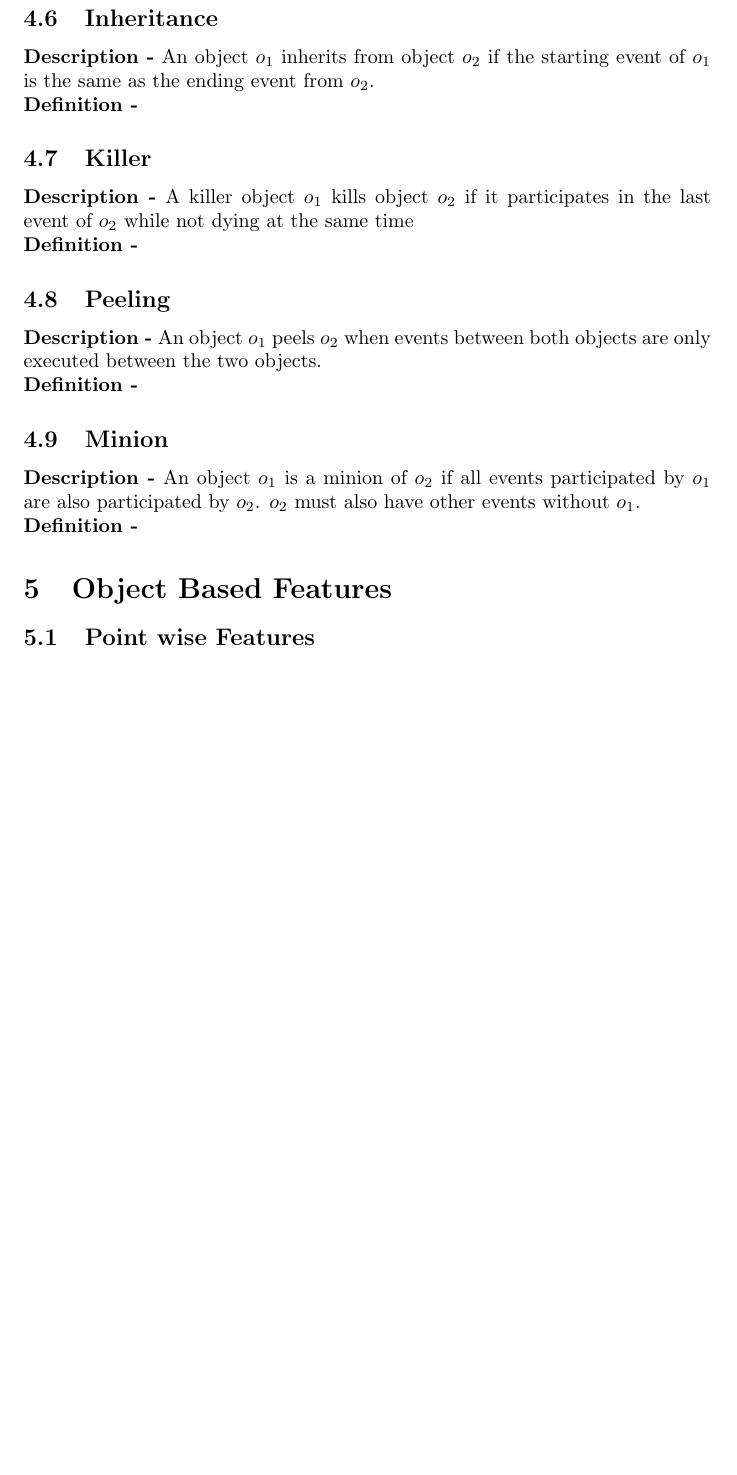
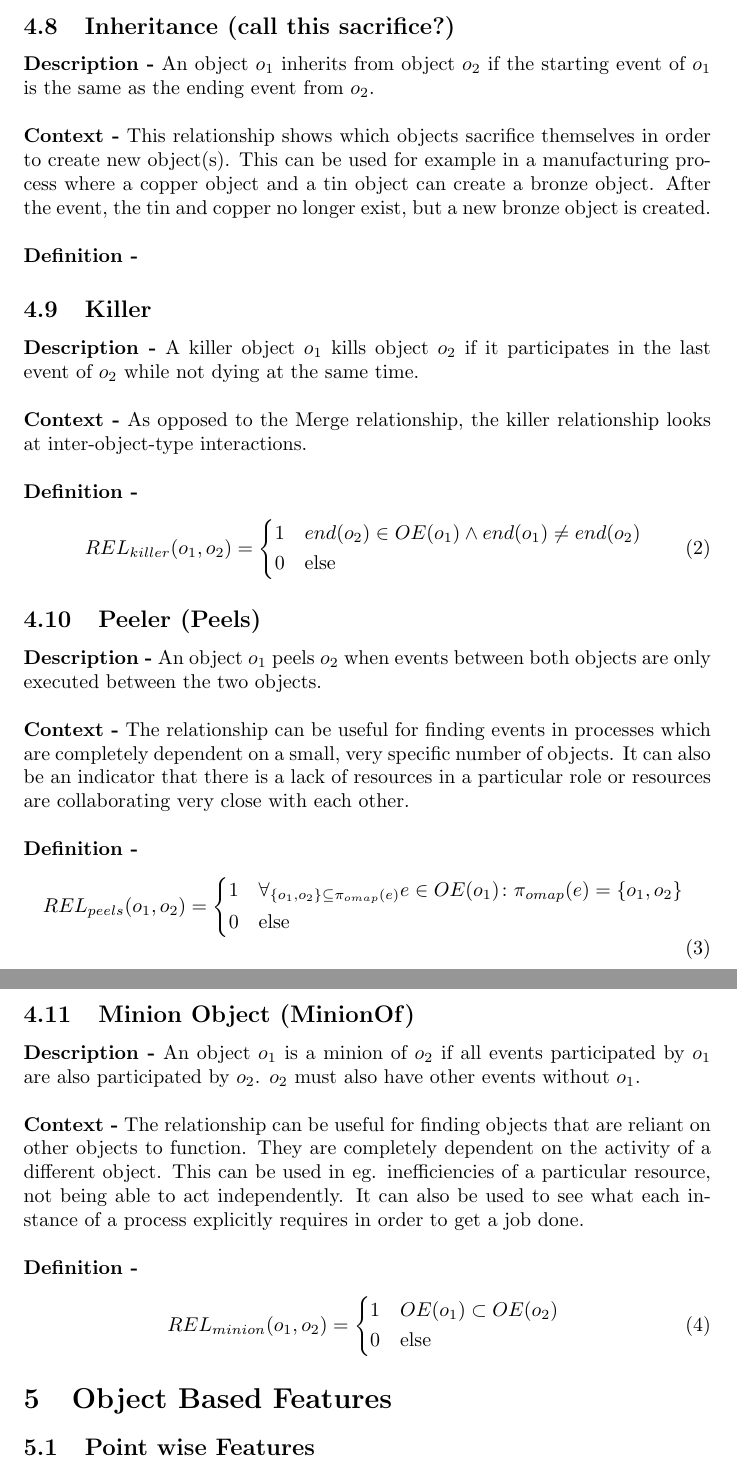
Before and after one commit to DerAndereJohannes/ocel-features, a LaTeX document (docs/docs.tex): part of page 8 of 17 before the commit and two parts of pages 9 and 10 of 19 after it, the two joined at a grey line, cut at the place of the change, the shorter picture padded with empty space. Compiled offline with pdfLaTeX.

Commit message:
added some extra information regarding the relationships

```diff
--- a/docs/docs.tex
+++ b/docs/docs.tex
@@ -4,6 +4,7 @@
 \usepackage{algorithm2e}
 \usepackage{amsmath}
 \usepackage{graphicx}
+\usepackage{mathtools}
 
 \title{OCEL Feature Extraction Documentation}
 \date{November 2021 - ??? 2022}
@@ -137,22 +165,51 @@ The following log was taken from ... and will be used for the majority of exampl
 
 
 \noindent\textbf{Definition -}
-\subsection{Inheritance}
-\noindent\textbf{Description -} An object $o_1$ inherits from object $o_2$ if the starting event of $o_1$ is the same as the ending event from $o_2$.
+\subsection{Inheritance (call this sacrifice?)}
+\noindent\textbf{Description -} An object $o_1$ inherits from object $o_2$ if the starting event of $o_1$ is the same as the ending event from $o_2$.\\
+
+\noindent\textbf{Context -} This relationship shows which objects sacrifice themselves in order to create new object(s). This can be used for example in a manufacturing process where a copper object and a tin object can create a bronze object. After the event, the tin and copper no longer exist, but a new bronze object is created.\\
 
 \noindent\textbf{Definition -}
 \subsection{Killer}
-\noindent\textbf{Description -} A killer object $o_1$ kills object $o_2$ if it participates in the last event of $o_2$ while not dying at the same time
+\noindent\textbf{Description -} A killer object $o_1$ kills object $o_2$ if it participates in the last event of $o_2$ while not dying at the same time.\\
+
+\noindent\textbf{Context -} As opposed to the Merge relationship, the killer relationship looks at inter-object-type interactions. \\
 
 \noindent\textbf{Definition -}
-\subsection{Peeling}
-\noindent\textbf{Description -} An object $o_1$ peels $o_2$ when events between both objects are only executed between the two objects.
+\begin{equation}
+	REL_{killer}(o_1, o_2) =
+	\begin{cases*}
+		1 & $end(o_2) \in OE(o_1) \wedge end(o_1) \neq end(o_2)$ \\
+		0 & else
+	\end{cases*}
+\end{equation}
+\subsection{Peeler (Peels)}
+\noindent\textbf{Description -} An object $o_1$ peels $o_2$ when events between both objects are only executed between the two objects.\\
+
+\noindent\textbf{Context -} The relationship can be useful for finding events in processes which are completely dependent on a small, very specific number of objects. It can also be an indicator that there is a lack of resources in a particular role or resources are collaborating very close with each other. \\
 
 \noindent\textbf{Definition -}
-\subsection{Minion}
-\noindent\textbf{Description -} An object $o_1$ is a minion of $o_2$ if all events participated by $o_1$ are also participated by $o_2$. $o_2$ must also have other events without $o_1$.
+\begin{equation}
+	REL_{peels}(o_1, o_2) =
+	\begin{cases*}
+		1 & $\forall_{\{o_1, o_2\} \subseteq \pi_{omap}(e)}e \in OE(o_1) \colon \pi_{omap}(e) = \{o_1, o_2\}$ \\
+		0 & else
+	\end{cases*}
+\end{equation}
+\subsection{Minion Object (MinionOf)}
+\noindent\textbf{Description -} An object $o_1$ is a minion of $o_2$ if all events participated by $o_1$ are also participated by $o_2$. $o_2$ must also have other events without $o_1$.\\
+
+\noindent\textbf{Context -} The relationship can be useful for finding objects that are reliant on other objects to function. They are completely dependent on the activity of a different object. This can be used in eg. inefficiencies of a particular resource, not being able to act independently. It can also be used to see what each instance of a process explicitly requires in order to get a job done.\\
 
 \noindent\textbf{Definition -}
+\begin{equation}
+	REL_{minion}(o_1, o_2) =
+	\begin{cases*}
+		1 & $OE(o_1) \subset OE(o_2)$ \\
+		0 & else
+	\end{cases*}
+\end{equation}
 
 \section{Object Based Features}
 \subsection{Point wise Features}
```
Also changed, not shown: docs/docs.pdf, docs/docs.tex (37 more changed lines).
